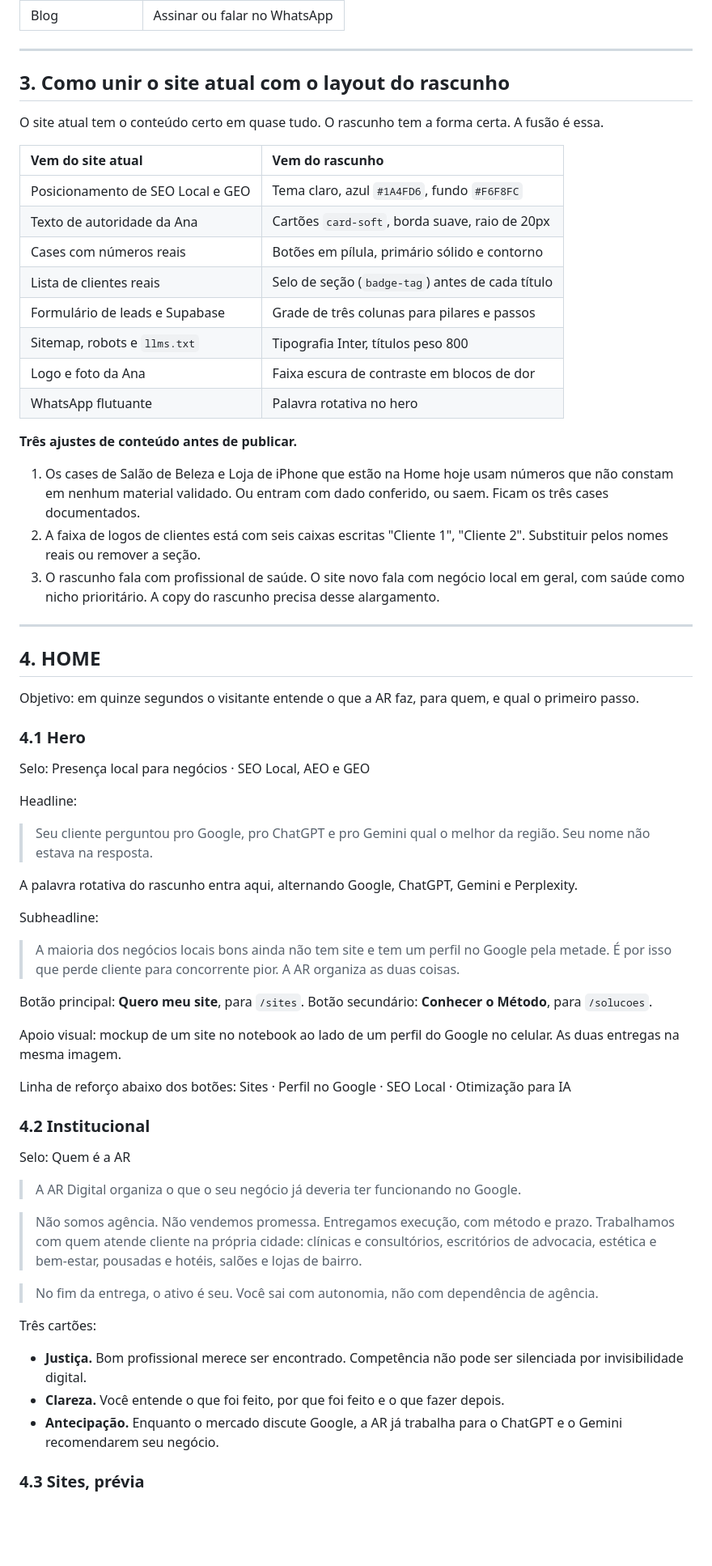
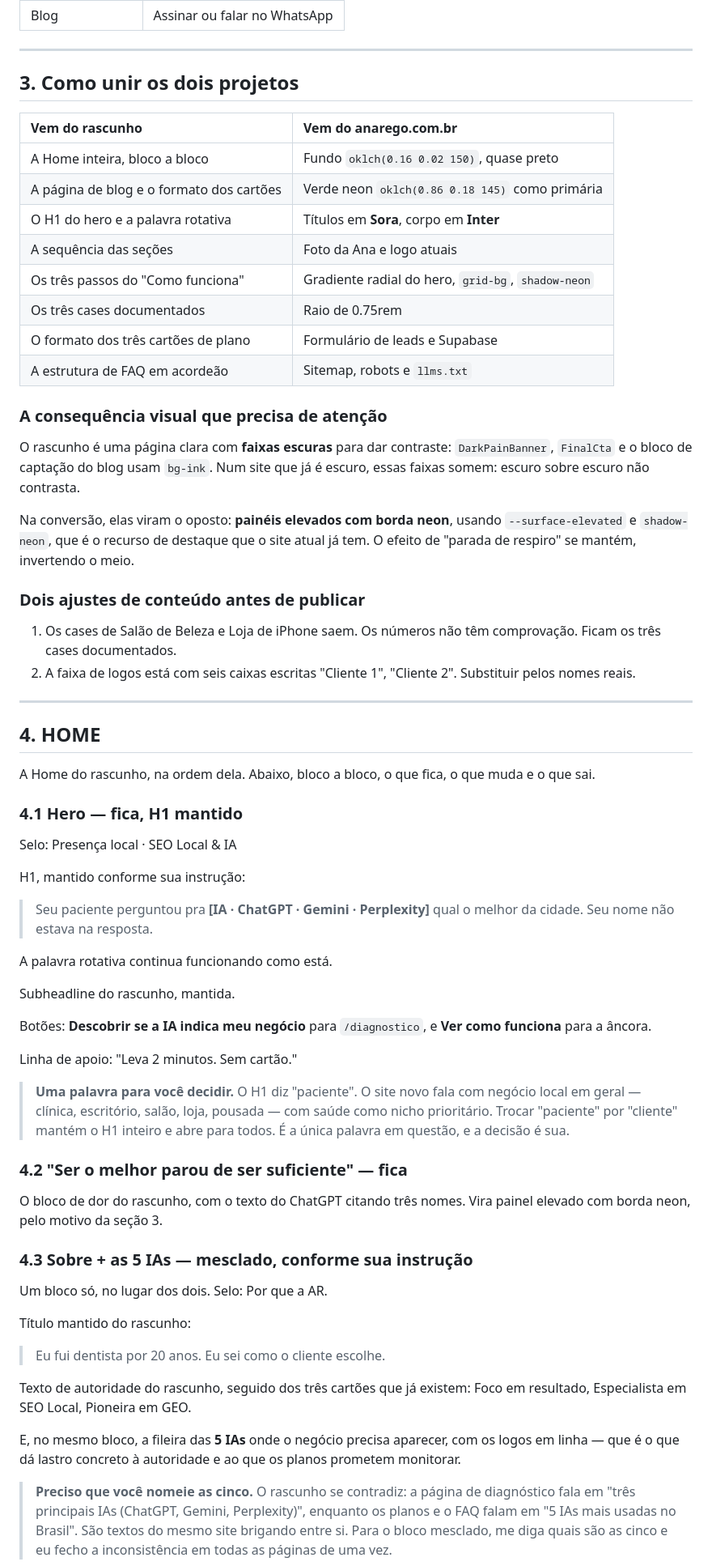
Before and after one commit to anaregoia/copy, a Markdown page: ARQUITETURA-SITE.md, the part around one of its changes. Shown at 81% size. Drawn GitHub-style; blank space fills up the shorter version.

```diff
--- a/ARQUITETURA-SITE.md
+++ b/ARQUITETURA-SITE.md
@@ -94,69 +112,69 @@ Cada página termina com um destino só. Nada de três botões competindo.
 
 ---
 
-## 3. Como unir o site atual com o layout do rascunho
+## 3. Como unir os dois projetos
 
-O site atual tem o conteúdo certo em quase tudo. O rascunho tem a forma certa. A fusão é essa.
+| Vem do rascunho | Vem do anarego.com.br |
+| :---- | :---- |
+| A Home inteira, bloco a bloco | Fundo `oklch(0.16 0.02 150)`, quase preto |
+| A página de blog e o formato dos cartões | Verde neon `oklch(0.86 0.18 145)` como primária |
+| O H1 do hero e a palavra rotativa | Títulos em **Sora**, corpo em **Inter** |
+| A sequência das seções | Foto da Ana e logo atuais |
+| Os três passos do "Como funciona" | Gradiente radial do hero, `grid-bg`, `shadow-neon` |
+| Os três cases documentados | Raio de 0.75rem |
+| O formato dos três cartões de plano | Formulário de leads e Supabase |
+| A estrutura de FAQ em acordeão | Sitemap, robots e `llms.txt` |
 
-| Vem do site atual | Vem do rascunho |
-| :---- | :---- |
-| Posicionamento de SEO Local e GEO | Tema claro, azul `#1A4FD6`, fundo `#F6F8FC` |
-| Texto de autoridade da Ana | Cartões `card-soft`, borda suave, raio de 20px |
-| Cases com números reais | Botões em pílula, primário sólido e contorno |
-| Lista de clientes reais | Selo de seção (`badge-tag`) antes de cada título |
-| Formulário de leads e Supabase | Grade de três colunas para pilares e passos |
-| Sitemap, robots e `llms.txt` | Tipografia Inter, títulos peso 800 |
-| Logo e foto da Ana | Faixa escura de contraste em blocos de dor |
-| WhatsApp flutuante | Palavra rotativa no hero |
+### A consequência visual que precisa de atenção
 
-**Três ajustes de conteúdo antes de publicar.**
+O rascunho é uma página clara com **faixas escuras** para dar contraste: `DarkPainBanner`, `FinalCta` e o bloco de captação do blog usam `bg-ink`. Num site que já é escuro, essas faixas somem: escuro sobre escuro não contrasta.
 
-1. Os cases de Salão de Beleza e Loja de iPhone que estão na Home hoje usam números que não constam em nenhum material validado. Ou entram com dado conferido, ou saem. Ficam os três cases documentados.
-2. A faixa de logos de clientes está com seis caixas escritas "Cliente 1", "Cliente 2". Substituir pelos nomes reais ou remover a seção.
-3. O rascunho fala com profissional de saúde. O site novo fala com negócio local em geral, com saúde como nicho prioritário. A copy do rascunho precisa desse alargamento.
+Na conversão, elas viram o oposto: **painéis elevados com borda neon**, usando `--surface-elevated` e `shadow-neon`, que é o recurso de destaque que o site atual já tem. O efeito de "parada de respiro" se mantém, invertendo o meio.
+
+### Dois ajustes de conteúdo antes de publicar
+
+1. Os cases de Salão de Beleza e Loja de iPhone saem. Os números não têm comprovação. Ficam os três cases documentados.
+2. A faixa de logos está com seis caixas escritas "Cliente 1", "Cliente 2". Substituir pelos nomes reais.
 
 ---
 
 ## 4. HOME
 
-Objetivo: em quinze segundos o visitante entende o que a AR faz, para quem, e qual o primeiro passo.
+A Home do rascunho, na ordem dela. Abaixo, bloco a bloco, o que fica, o que muda e o que sai.
 
-### 4.1 Hero
+### 4.1 Hero — **fica, H1 mantido**
 
-Selo: Presença local para negócios · SEO Local, AEO e GEO
+Selo: Presença local · SEO Local & IA
 
-Headline:
+H1, mantido conforme sua instrução:
 
-> Seu cliente perguntou pro Google, pro ChatGPT e pro Gemini qual o melhor da região. Seu nome não estava na resposta.
+> Seu paciente perguntou pra **[IA · ChatGPT · Gemini · Perplexity]** qual o melhor da cidade. Seu nome não estava na resposta.
 
-A palavra rotativa do rascunho entra aqui, alternando Google, ChatGPT, Gemini e Perplexity.
+A palavra rotativa continua funcionando como está.
 
-Subheadline:
+Subheadline do rascunho, mantida.
 
-> A maioria dos negócios locais bons ainda não tem site e tem um perfil no Google pela metade. É por isso que perde cliente para concorrente pior. A AR organiza as duas coisas.
+Botões: **Descobrir se a IA indica meu negócio** para `/diagnostico`, e **Ver como funciona** para a âncora.
 
-Botão principal: **Quero meu site**, para `/sites`.
-Botão secundário: **Conhecer o Método**, para `/solucoes`.
+Linha de apoio: "Leva 2 minutos. Sem cartão."
 
-Apoio visual: mockup de um site no notebook ao lado de um perfil do Google no celular. As duas entregas na mesma imagem.
+> **Uma palavra para você decidir.** O H1 diz "paciente". O site novo fala com negócio local em geral — clínica, escritório, salão, loja, pousada — com saúde como nicho prioritário. Trocar "paciente" por "cliente" mantém o H1 inteiro e abre para todos. É a única palavra em questão, e a decisão é sua.
 
-Linha de reforço abaixo dos botões: Sites · Perfil no Google · SEO Local · Otimização para IA
+### 4.2 "Ser o melhor parou de ser suficiente" — **fica**
 
-### 4.2 Institucional
+O bloco de dor do rascunho, com o texto do ChatGPT citando três nomes. Vira painel elevado com borda neon, pelo motivo da seção 3.
 
-Selo: Quem é a AR
+### 4.3 Sobre + as 5 IAs — **mesclado, conforme sua instrução**
 
-> A AR Digital organiza o que o seu negócio já deveria ter funcionando no Google.
+Um bloco só, no lugar dos dois. Selo: Por que a AR.
 
-> Não somos agência. Não vendemos promessa. Entregamos execução, com método e prazo. Trabalhamos com quem atende cliente na própria cidade: clínicas e consultórios, escritórios de advocacia, estética e bem-estar, pousadas e hotéis, salões e lojas de bairro.
+Título mantido do rascunho:
 
-> No fim da entrega, o ativo é seu. Você sai com autonomia, não com dependência de agência.
+> Eu fui dentista por 20 anos. Eu sei como o cliente escolhe.
 
-Três cartões:
+Texto de autoridade do rascunho, seguido dos três cartões que já existem: Foco em resultado, Especialista em SEO Local, Pioneira em GEO.
 
-- **Justiça.** Bom profissional merece ser encontrado. Competência não pode ser silenciada por invisibilidade digital.
-- **Clareza.** Você entende o que foi feito, por que foi feito e o que fazer depois.
-- **Antecipação.** Enquanto o mercado discute Google, a AR já trabalha para o ChatGPT e o Gemini recomendarem seu negócio.
+E, no mesmo bloco, a fileira das **5 IAs** onde o negócio precisa aparecer, com os logos em linha — que é o que dá lastro concreto à autoridade e ao que os planos prometem monitorar.
 
-### 4.3 Sites, prévia
+> **Preciso que você nomeie as cinco.** O rascunho se contradiz: a página de diagnóstico fala em "três principais IAs (ChatGPT, Gemini, Perplexity)", enquanto os planos e o FAQ falam em "5 IAs mais usadas no Brasil". São textos do mesmo site brigando entre si. Para o bloco mesclado, me diga quais são as cinco e eu fecho a inconsistência em todas as páginas de uma vez.
 
```
Also changed, not shown: other parts of ARQUITETURA-SITE.md (+192 -134 lines).
